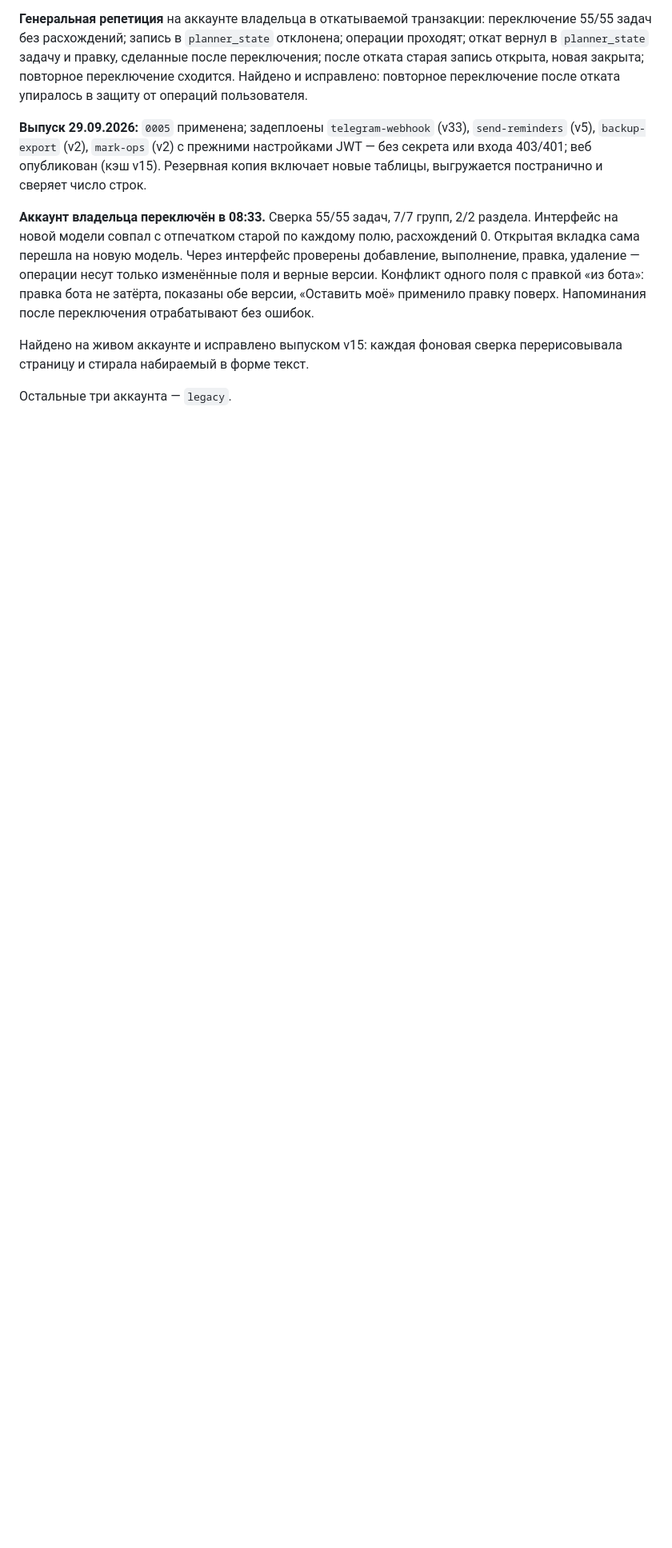
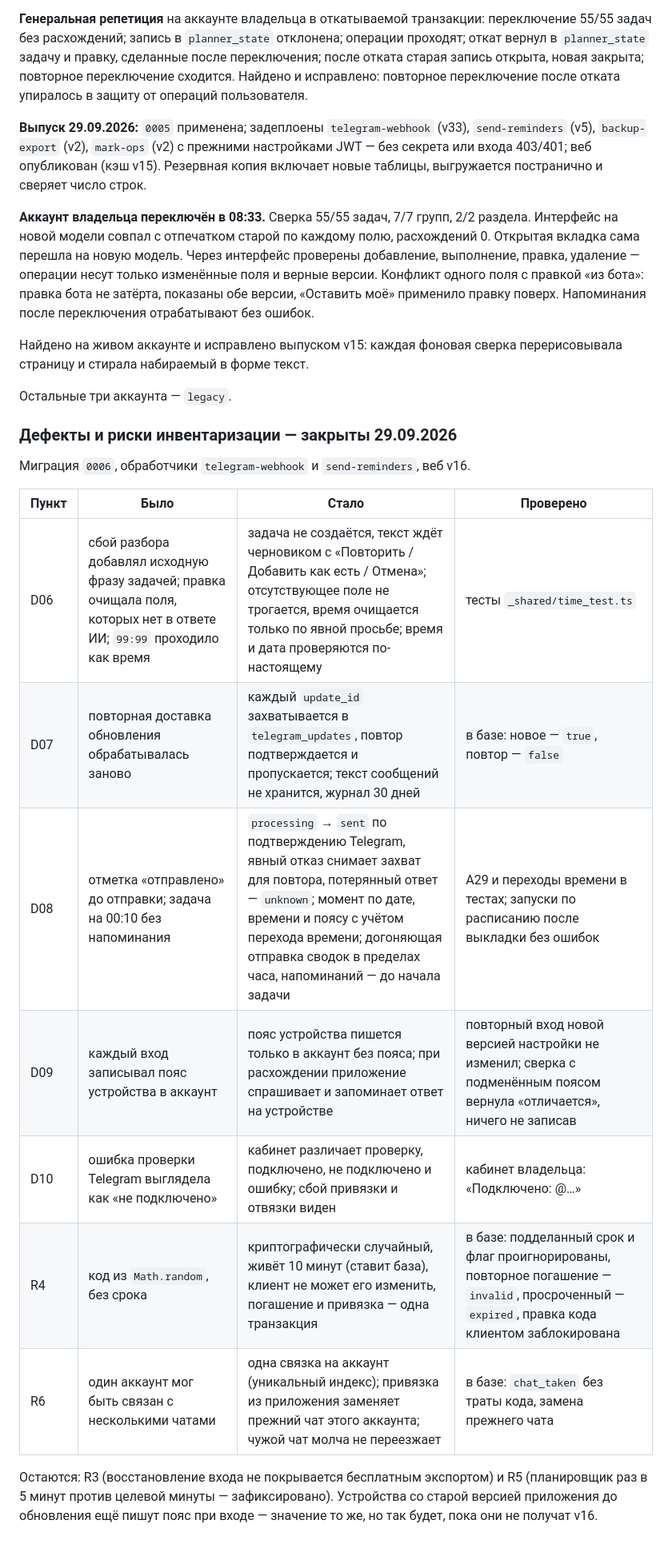
Before and after one commit to kirill-mark/task-planner, a Markdown page: docs/stage0-inventory.md, the part around the change. Shown at 80% size. Rendered like a GitHub page; blank space fills up the shorter version.

Commit message:
Record the closed inventory defects in the stage report
Co-Authored-By: Claude Opus 5.5 <noreply@anthropic.com>

```diff
--- a/docs/stage0-inventory.md
+++ b/docs/stage0-inventory.md
@@ -320,3 +320,22 @@ Telegram — 200.
 перерисовывала страницу и стирала набираемый в форме текст.
 
 Остальные три аккаунта — `legacy`.
+
+### Дефекты и риски инвентаризации — закрыты 29.09.2026
+
+Миграция `0006`, обработчики `telegram-webhook` и `send-reminders`, веб v16.
+
+| Пункт | Было | Стало | Проверено |
+| --- | --- | --- | --- |
+| D06 | сбой разбора добавлял исходную фразу задачей; правка очищала поля, которых нет в ответе ИИ; `99:99` проходило как время | задача не создаётся, текст ждёт черновиком с «Повторить / Добавить как есть / Отмена»; отсутствующее поле не трогается, время очищается только по явной просьбе; время и дата проверяются по-настоящему | тесты `_shared/time_test.ts` |
+| D07 | повторная доставка обновления обрабатывалась заново | каждый `update_id` захватывается в `telegram_updates`, повтор подтверждается и пропускается; текст сообщений не хранится, журнал 30 дней | в базе: новое — `true`, повтор — `false` |
+| D08 | отметка «отправлено» до отправки; задача на 00:10 без напоминания | `processing` → `sent` по подтверждению Telegram, явный отказ снимает захват для повтора, потерянный ответ — `unknown`; момент по дате, времени и поясу с учётом перехода времени; догоняющая отправка сводок в пределах часа, напоминаний — до начала задачи | A29 и переходы времени в тестах; запуски по расписанию после выкладки без ошибок |
+| D09 | каждый вход записывал пояс устройства в аккаунт | пояс устройства пишется только в аккаунт без пояса; при расхождении приложение спрашивает и запоминает ответ на устройстве | повторный вход новой версией настройки не изменил; сверка с подменённым поясом вернула «отличается», ничего не записав |
+| D10 | ошибка проверки Telegram выглядела как «не подключено» | кабинет различает проверку, подключено, не подключено и ошибку; сбой привязки и отвязки виден | кабинет владельца: «Подключено: @…» |
+| R4 | код из `Math.random`, без срока | криптографически случайный, живёт 10 минут (ставит база), клиент не может его изменить, погашение и привязка — одна транзакция | в базе: подделанный срок и флаг проигнорированы, повторное погашение — `invalid`, просроченный — `expired`, правка кода клиентом заблокирована |
+| R6 | один аккаунт мог быть связан с несколькими чатами | одна связка на аккаунт (уникальный индекс); привязка из приложения заменяет прежний чат этого аккаунта; чужой чат молча не переезжает | в базе: `chat_taken` без траты кода, замена прежнего чата |
+
+Остаются: R3 (восстановление входа не покрывается бесплатным экспортом) и R5
+(планировщик раз в 5 минут против целевой минуты — зафиксировано).
+Устройства со старой версией приложения до обновления ещё пишут пояс при
+входе — значение то же, но так будет, пока они не получат v16.
```
